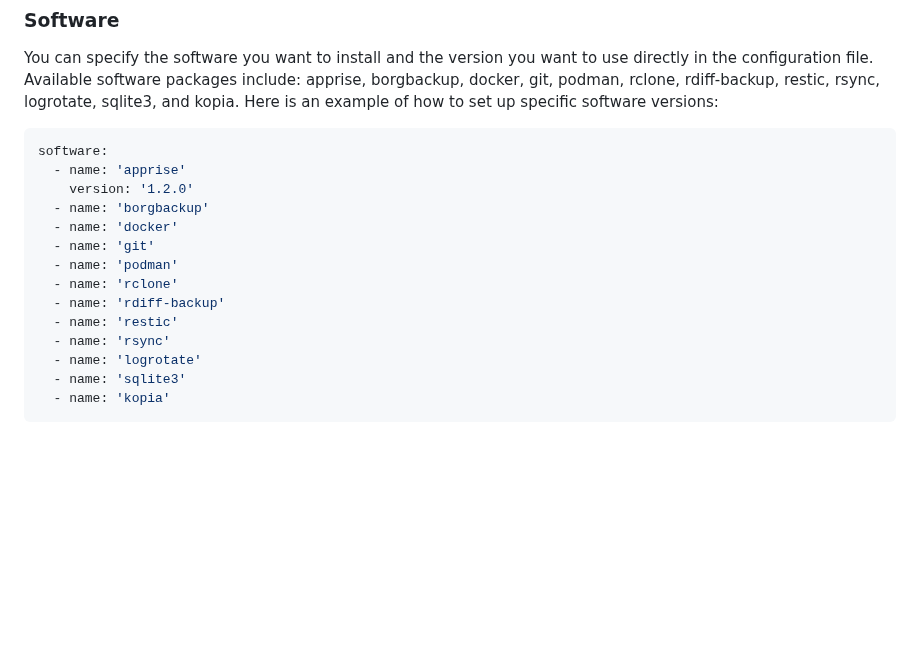
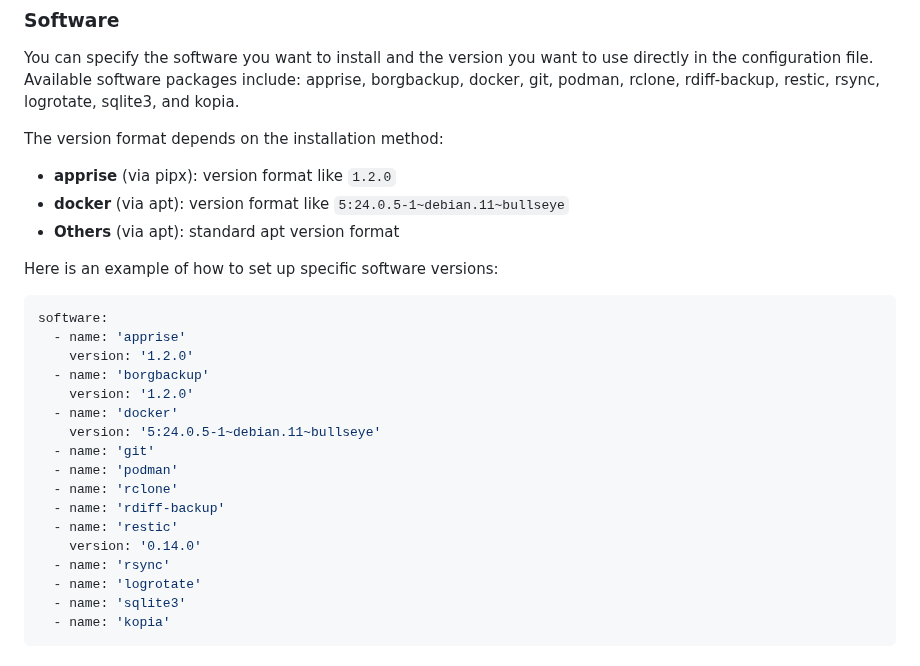
Before and after one commit to flohoss/gocron, a Markdown page: README.md, the part around the change. Drawn GitHub-style; blank space fills up the shorter version.

Commit message:
Add version format examples for different software installation methods
Co-authored-by: flohoss <65008174+flohoss@users.noreply.github.com>

````diff
--- a/README.md
+++ b/README.md
@@ -112,6 +112,12 @@ For a complete and working configuration example, please refer to the [`config.y
 
 You can specify the software you want to install and the version you want to use directly in the configuration file.
 Available software packages include: apprise, borgbackup, docker, git, podman, rclone, rdiff-backup, restic, rsync, logrotate, sqlite3, and kopia.
+
+The version format depends on the installation method:
+- **apprise** (via pipx): version format like `1.2.0`
+- **docker** (via apt): version format like `5:24.0.5-1~debian.11~bullseye`
+- **Others** (via apt): standard apt version format
+
 Here is an example of how to set up specific software versions:
 
 ```yaml
@@ -119,12 +125,15 @@ software:
   - name: 'apprise'
     version: '1.2.0'
   - name: 'borgbackup'
+    version: '1.2.0'
   - name: 'docker'
+    version: '5:24.0.5-1~debian.11~bullseye'
   - name: 'git'
   - name: 'podman'
   - name: 'rclone'
   - name: 'rdiff-backup'
   - name: 'restic'
+    version: '0.14.0'
   - name: 'rsync'
   - name: 'logrotate'
   - name: 'sqlite3'
````
